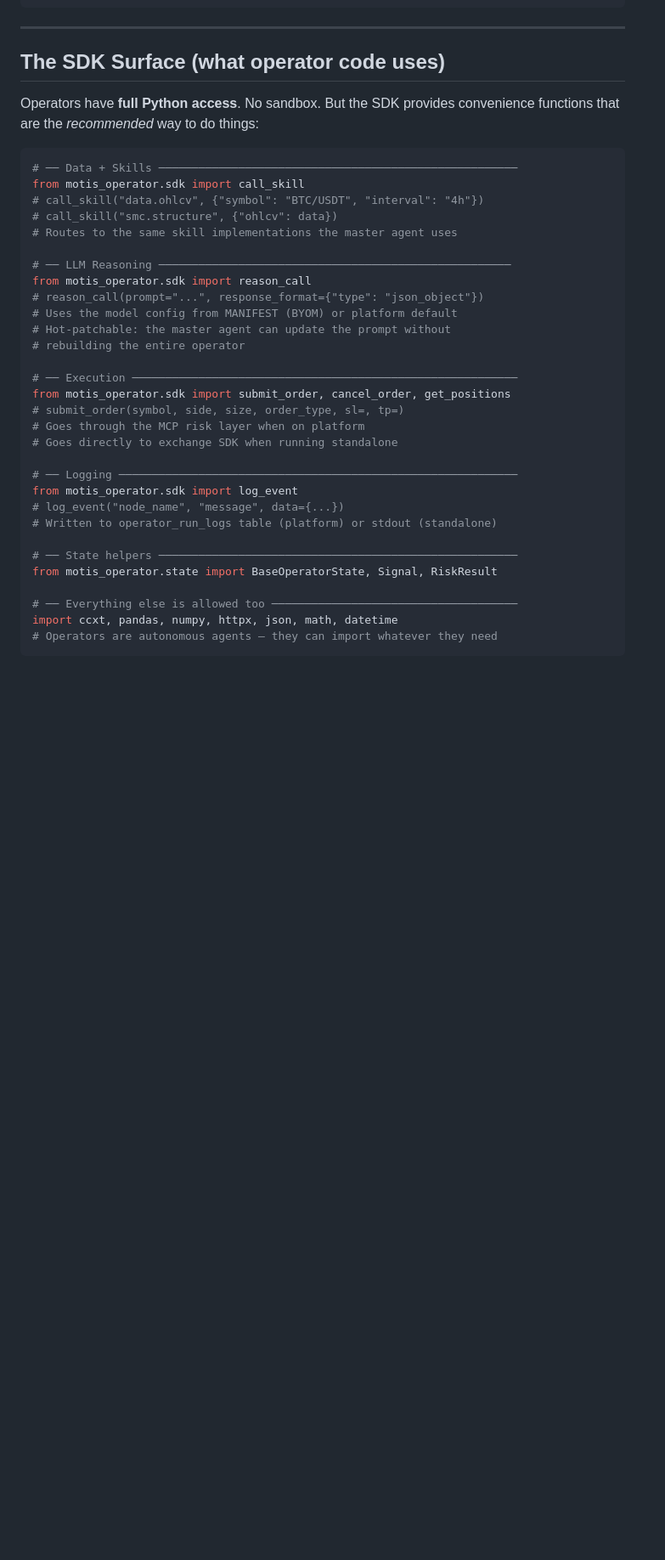
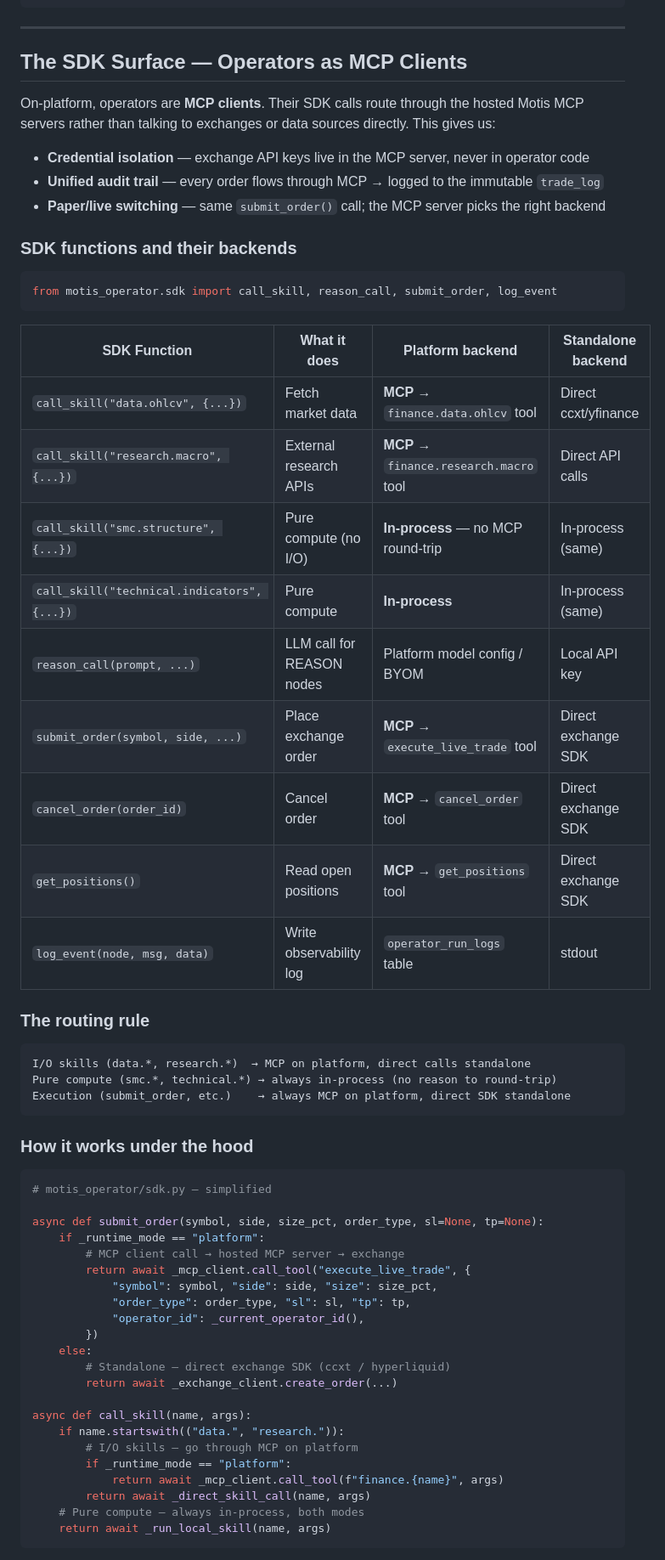
Before and after one commit to DaddyElonMusk69/motis, a Markdown page: docs/design/02-operator-system.md, the part around one of its changes. Shown at 85% size. GitHub-like rendering; blank space fills up the shorter version.

Commit message:
docs(design): make operators-as-MCP-clients explicit in SDK section
- SDK section now shows the dual-backend table (platform=MCP, standalone=direct)
- Routing rule: I/O skills go through MCP, pure compute stays in-process
- submit_order() pseudocode shows MCP client call vs direct exchange SDK
- Credential isolation, audit trail, paper/live switching rationale documented

````diff
--- a/docs/design/02-operator-system.md
+++ b/docs/design/02-operator-system.md
@@ -286,40 +286,64 @@ operator_create(
 
 ---
 
-## The SDK Surface (what operator code uses)
+## The SDK Surface — Operators as MCP Clients
 
-Operators have **full Python access**. No sandbox. But the SDK provides convenience functions
-that are the *recommended* way to do things:
+On-platform, operators are **MCP clients**. Their SDK calls route through the hosted
+Motis MCP servers rather than talking to exchanges or data sources directly. This gives us:
+
+- **Credential isolation** — exchange API keys live in the MCP server, never in operator code
+- **Unified audit trail** — every order flows through MCP → logged to the immutable `trade_log`
+- **Paper/live switching** — same `submit_order()` call; the MCP server picks the right backend
+
+### SDK functions and their backends
 
 ```python
-# ── Data + Skills ──────────────────────────────────────────────────────
-from motis_operator.sdk import call_skill
-# call_skill("data.ohlcv", {"symbol": "BTC/USDT", "interval": "4h"})
-# call_skill("smc.structure", {"ohlcv": data})
-# Routes to the same skill implementations the master agent uses
+from motis_operator.sdk import call_skill, reason_call, submit_order, log_event
+```
 
-# ── LLM Reasoning ─────────────────────────────────────────────────────
-from motis_operator.sdk import reason_call
-# reason_call(prompt="...", response_format={"type": "json_object"})
-# Uses the model config from MANIFEST (BYOM) or platform default
-# Hot-patchable: the master agent can update the prompt without
-# rebuilding the entire operator
+| SDK Function | What it does | Platform backend | Standalone backend |
+|---|---|---|---|
+| `call_skill("data.ohlcv", {...})` | Fetch market data | **MCP** → `finance.data.ohlcv` tool | Direct ccxt/yfinance |
+| `call_skill("research.macro", {...})` | External research APIs | **MCP** → `finance.research.macro` tool | Direct API calls |
+| `call_skill("smc.structure", {...})` | Pure compute (no I/O) | **In-process** — no MCP round-trip | In-process (same) |
+| `call_skill("technical.indicators", {...})` | Pure compute | **In-process** | In-process (same) |
+| `reason_call(prompt, ...)` | LLM call for REASON nodes | Platform model config / BYOM | Local API key |
+| `submit_order(symbol, side, ...)` | Place exchange order | **MCP** → `execute_live_trade` tool | Direct exchange SDK |
+| `cancel_order(order_id)` | Cancel order | **MCP** → `cancel_order` tool | Direct exchange SDK |
+| `get_positions()` | Read open positions | **MCP** → `get_positions` tool | Direct exchange SDK |
+| `log_event(node, msg, data)` | Write observability log | `operator_run_logs` table | stdout |
 
-# ── Execution ──────────────────────────────────────────────────────────
-from motis_operator.sdk import submit_order, cancel_order, get_positions
-# submit_order(symbol, side, size, order_type, sl=, tp=)
-# Goes through the MCP risk layer when on platform
-# Goes directly to exchange SDK when running standalone
+### The routing rule
 
-# ── Logging ────────────────────────────────────────────────────────────
-from motis_operator.sdk import log_event
-# log_event("node_name", "message", data={...})
-# Written to operator_run_logs table (platform) or stdout (standalone)
+```
+I/O skills (data.*, research.*)  → MCP on platform, direct calls standalone
+Pure compute (smc.*, technical.*) → always in-process (no reason to round-trip)
+Execution (submit_order, etc.)    → always MCP on platform, direct SDK standalone
+```
 
-# ── State helpers ──────────────────────────────────────────────────────
-from motis_operator.state import BaseOperatorState, Signal, RiskResult
+### How it works under the hood
 
-# ── Everything else is allowed too ─────────────────────────────────────
-import ccxt, pandas, numpy, httpx, json, math, datetime
-# Operators are autonomous agents — they can import whatever they need
+```python
+# motis_operator/sdk.py — simplified
+
+async def submit_order(symbol, side, size_pct, order_type, sl=None, tp=None):
+    if _runtime_mode == "platform":
+        # MCP client call → hosted MCP server → exchange
+        return await _mcp_client.call_tool("execute_live_trade", {
+            "symbol": symbol, "side": side, "size": size_pct,
+            "order_type": order_type, "sl": sl, "tp": tp,
+            "operator_id": _current_operator_id(),
+        })
+    else:
+        # Standalone — direct exchange SDK (ccxt / hyperliquid)
+        return await _exchange_client.create_order(...)
+
+async def call_skill(name, args):
+    if name.startswith(("data.", "research.")):
+        # I/O skills — go through MCP on platform
+        if _runtime_mode == "platform":
+            return await _mcp_client.call_tool(f"finance.{name}", args)
+        return await _direct_skill_call(name, args)
+    # Pure compute — always in-process, both modes
+    return await _run_local_skill(name, args)
 ```
````
Also changed, not shown: other parts of docs/design/02-operator-system.md (+2 -0 lines).
